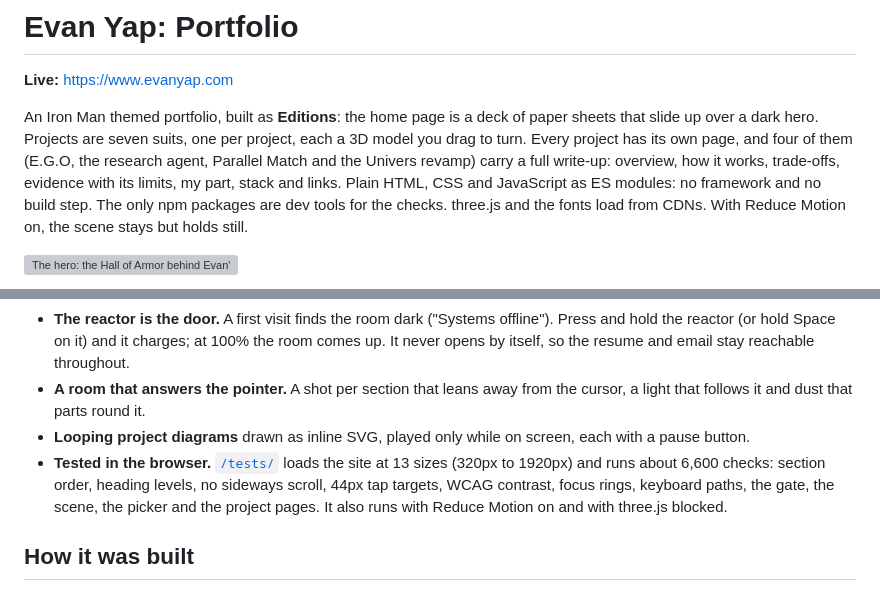
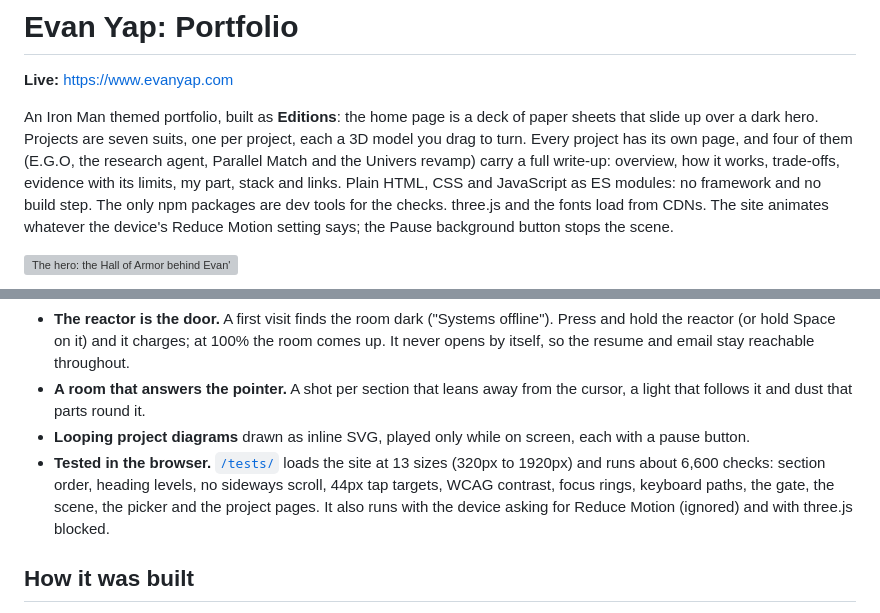
Before and after one commit to evanyap7/evan-portfolio-website, a Markdown page: README.md, 2 parts joined by grey strips. Drawn GitHub-style; grey boxes are pictures that could not be loaded.

Commit message:
docs(readme): the site no longer follows Reduce Motion

```diff
--- a/README.md
+++ b/README.md
@@ -2,7 +2,7 @@
 
 **Live:** <https://www.evanyap.com>
 
-An Iron Man themed portfolio, built as **Editions**: the home page is a deck of paper sheets that slide up over a dark hero. Projects are seven suits, one per project, each a 3D model you drag to turn. Every project has its own page, and four of them (E.G.O, the research agent, Parallel Match and the Univers revamp) carry a full write-up: overview, how it works, trade-offs, evidence with its limits, my part, stack and links. Plain HTML, CSS and JavaScript as ES modules: no framework and no build step. The only npm packages are dev tools for the checks. three.js and the fonts load from CDNs. With Reduce Motion on, the scene stays but holds still.
+An Iron Man themed portfolio, built as **Editions**: the home page is a deck of paper sheets that slide up over a dark hero. Projects are seven suits, one per project, each a 3D model you drag to turn. Every project has its own page, and four of them (E.G.O, the research agent, Parallel Match and the Univers revamp) carry a full write-up: overview, how it works, trade-offs, evidence with its limits, my part, stack and links. Plain HTML, CSS and JavaScript as ES modules: no framework and no build step. The only npm packages are dev tools for the checks. three.js and the fonts load from CDNs. The site animates whatever the device's Reduce Motion setting says; the Pause background button stops the scene.
 
 ![The hero: the Hall of Armor behind Evan's name and headline, with the section rail along the bottom](docs/hero.png)
 
@@ -16,7 +16,7 @@ An Iron Man themed portfolio, built as **Editions**: the home page is a deck of
 - **The reactor is the door.** A first visit finds the room dark ("Systems offline"). Press and hold the reactor (or hold Space on it) and it charges; at 100% the room comes up. It never opens by itself, so the resume and email stay reachable throughout.
 - **A room that answers the pointer.** A shot per section that leans away from the cursor, a light that follows it and dust that parts round it.
 - **Looping project diagrams** drawn as inline SVG, played only while on screen, each with a pause button.
-- **Tested in the browser.** [`/tests/`](tests/) loads the site at 13 sizes (320px to 1920px) and runs about 6,600 checks: section order, heading levels, no sideways scroll, 44px tap targets, WCAG contrast, focus rings, keyboard paths, the gate, the scene, the picker and the project pages. It also runs with Reduce Motion on and with three.js blocked.
+- **Tested in the browser.** [`/tests/`](tests/) loads the site at 13 sizes (320px to 1920px) and runs about 6,600 checks: section order, heading levels, no sideways scroll, 44px tap targets, WCAG contrast, focus rings, keyboard paths, the gate, the scene, the picker and the project pages. It also runs with the device asking for Reduce Motion (ignored) and with three.js blocked.
 
 ## How it was built
 
```
